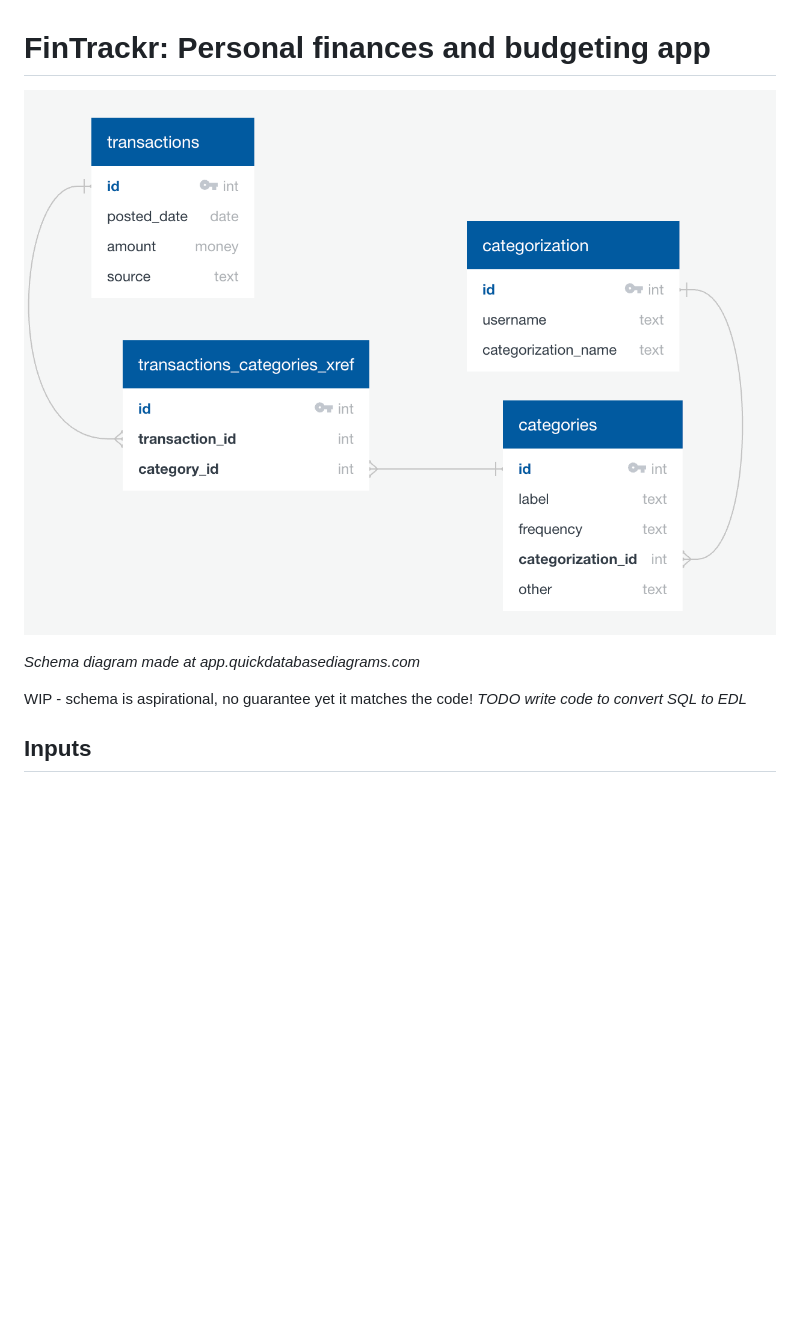
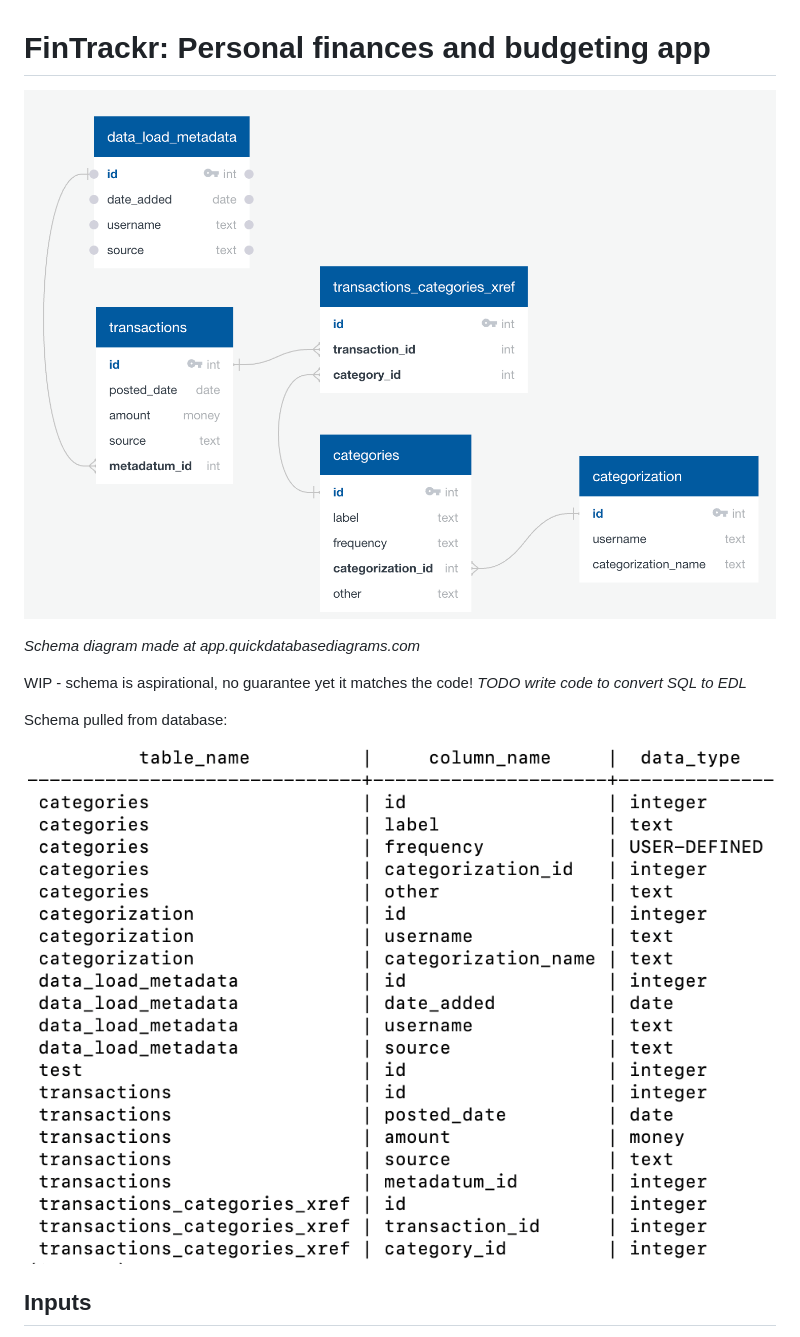
Before and after one commit to stephlj/FinTrackr, a Markdown page: README.md, the part around the change. Drawn GitHub-style; pictures changed too: img/schema.png, img/schema_from_db.png (added); blank space fills up the shorter version.

Commit message:
Updated schema diagram

```diff
--- a/README.md
+++ b/README.md
@@ -5,6 +5,10 @@
 *Schema diagram made at app.quickdatabasediagrams.com*
 
 WIP - schema is aspirational, no guarantee yet it matches the code! *TODO write code to convert SQL to EDL*
+
+Schema pulled from database:
+
+![Schema from db](img/schema_from_db.png)
 
 ## Inputs
 
```
